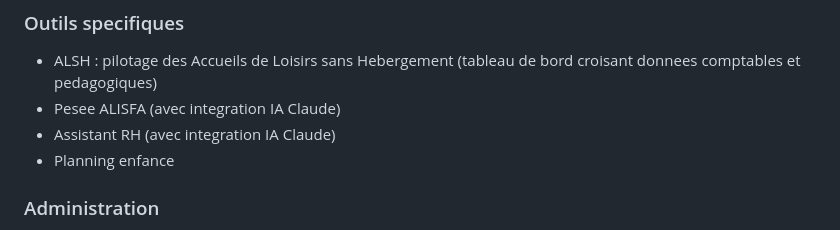
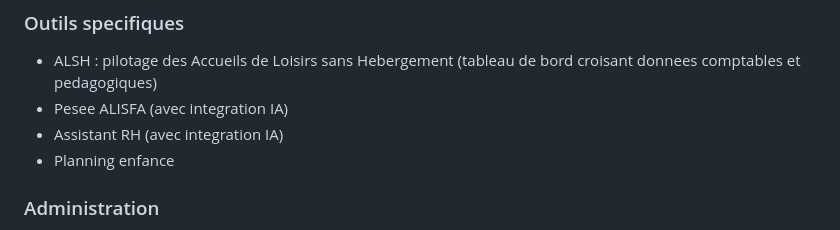
Before and after one commit to Cyril-CB/CS-PILOT, a Markdown page: README.md, the part around the change. Drawn GitHub-style.

Commit message:
Revise AI integration references in README
Updated README to remove specific mention of 'IA Claude' integration.

```diff
--- a/README.md
+++ b/README.md
@@ -87,8 +87,8 @@ Application web de gestion RH, comptable et operationnelle, conçue pour les str
 
 ### Outils specifiques
 - ALSH : pilotage des Accueils de Loisirs sans Hebergement (tableau de bord croisant donnees comptables et pedagogiques)
-- Pesee ALISFA (avec integration IA Claude)
-- Assistant RH (avec integration IA Claude)
+- Pesee ALISFA (avec integration IA)
+- Assistant RH (avec integration IA)
 - Planning enfance
 
 ### Administration
```
